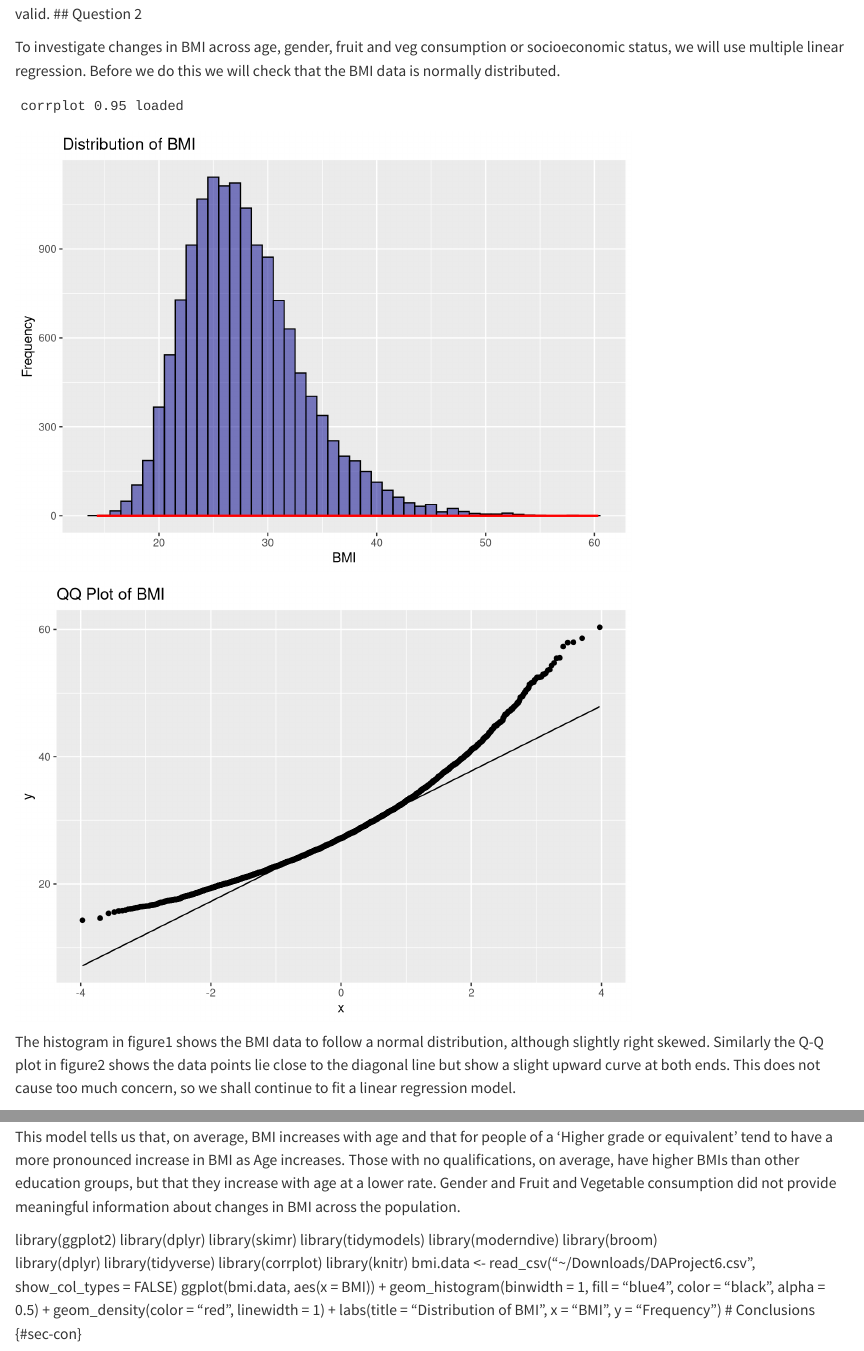
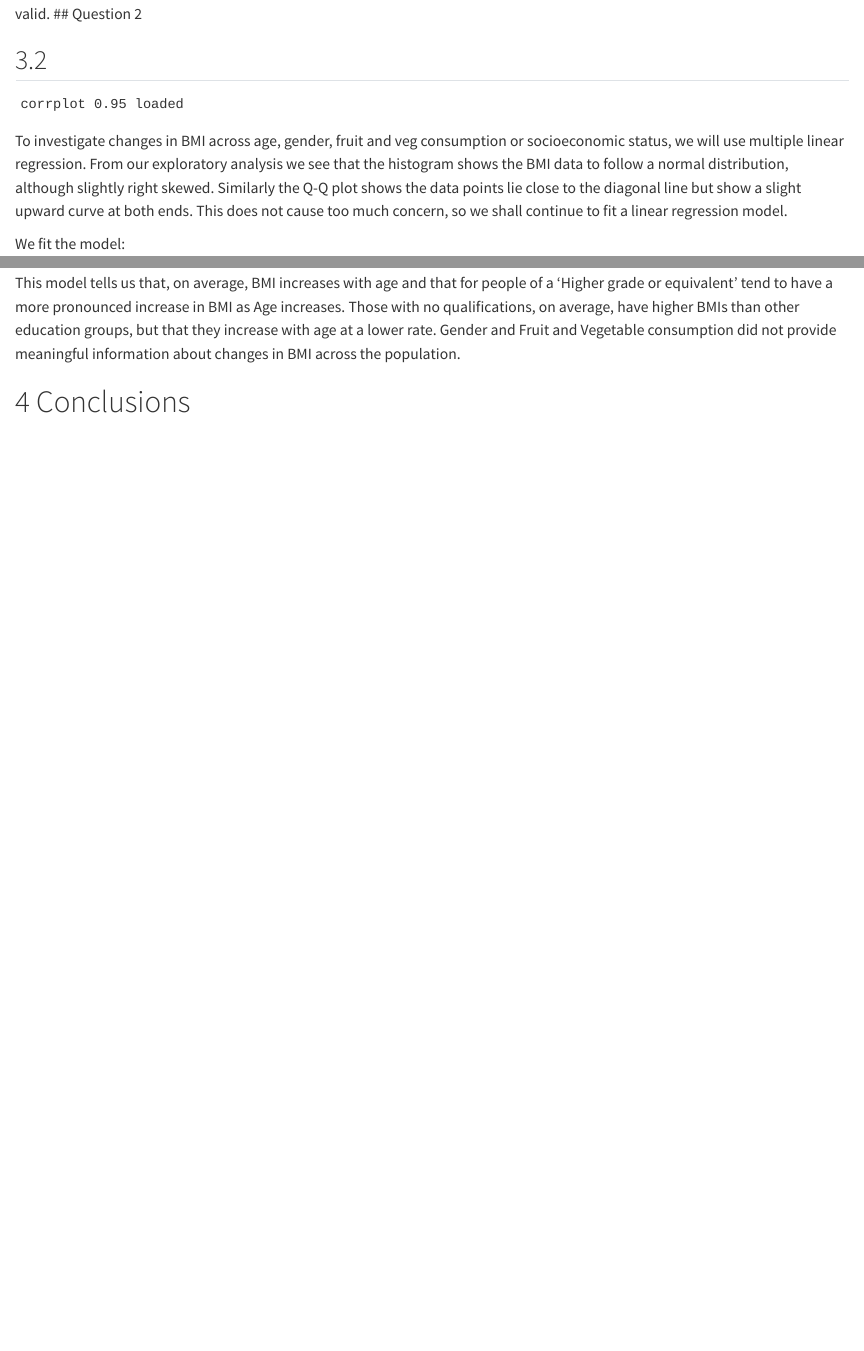
Before and after one commit to Wlang-art/DAS-group-3, a Quarto document (Data analysis group project.qmd): the page in a window 1100 px wide, from 1970 px down, and a second part further down, joined at a grey line. Rendered offline with R 4.5, knitr and Pandoc in place of Quarto, with nearby package versions; some code elsewhere in the file could not run offline; the gapminder table comes from the copy in Python's plotly package.

Commit message:
Update Data analysis group project.qmd

````diff
--- a/Data analysis group project.qmd
+++ b/Data analysis group project.qmd
@@ -153,9 +153,10 @@ ggplot(regression_points, aes(x = residual)) +
 @fig-reg-hist shows that the residuals are centered at zero and are bell shaped. Therefore our assumption of normality appears to be valid.
 ## Question 2
 
-To investigate changes in BMI across age, gender, fruit and veg consumption or socioeconomic status, we will use multiple linear regression. Before we do this we will check that the BMI data is normally distributed.
+##
 
 ```{r}
+install.packages("corrplot")
 library(ggplot2)
 library(dplyr)
 library(skimr)
@@ -166,23 +167,11 @@ library(dplyr)
 library(tidyverse)
 library(corrplot)
 library(knitr)
+library(parsnip)
 bmi.data <- read_csv("~/Downloads/DAProject6.csv", show_col_types = FALSE)
-ggplot(bmi.data, aes(x = BMI)) +
-  geom_histogram(binwidth = 1, fill = "blue4", color = "black", alpha = 0.5) +
-  geom_density(color = "red", linewidth = 1) +
-  labs(title = "Distribution of BMI",
-       x = "BMI",
-       y = "Frequency")
-
 ```
 
-```{r}
-ggplot(bmi.data, aes(sample = BMI)) +
-  geom_qq() +
-  geom_qq_line() +
-  labs(title = "QQ Plot of BMI")
-```
-The histogram in figure1 shows the BMI data to follow a normal distribution, although slightly right skewed. Similarly the Q-Q plot in figure2 shows the data points lie close to the diagonal line but show a slight upward curve at both ends. This does not cause too much concern, so we shall continue to fit a linear regression model.
+To investigate changes in BMI across age, gender, fruit and veg consumption or socioeconomic status, we will use multiple linear regression. From our exploratory analysis we see that the histogram shows the BMI data to follow a normal distribution, although slightly right skewed. Similarly the Q-Q plot shows the data points lie close to the diagonal line but show a slight upward curve at both ends. This does not cause too much concern, so we shall continue to fit a linear regression model.
 
 We fit the model:
 
@@ -260,18 +279 @@ $$BMI_i = 25.406 + 0.037 \cdot Age_i + \Sigma_{i}\beta_{\mathrm{Education}} \cdo
-library(ggplot2)
-library(dplyr)
-library(skimr)
-library(tidymodels)
-library(moderndive)
-library(broom)
-library(dplyr)
-library(tidyverse)
-library(corrplot)
-library(knitr)
-bmi.data <- read_csv("~/Downloads/DAProject6.csv", show_col_types = FALSE)
-ggplot(bmi.data, aes(x = BMI)) +
-  geom_histogram(binwidth = 1, fill = "blue4", color = "black", alpha = 0.5) +
-  geom_density(color = "red", linewidth = 1) +
-  labs(title = "Distribution of BMI",
-       x = "BMI",
-       y = "Frequency")
 # Conclusions {#sec-con}
````
Also changed, not shown: Data analysis group project.qmd (50 more changed lines).
